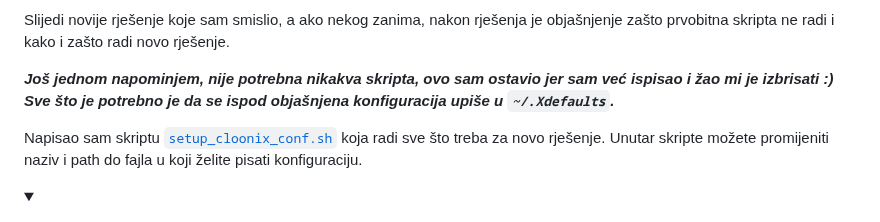
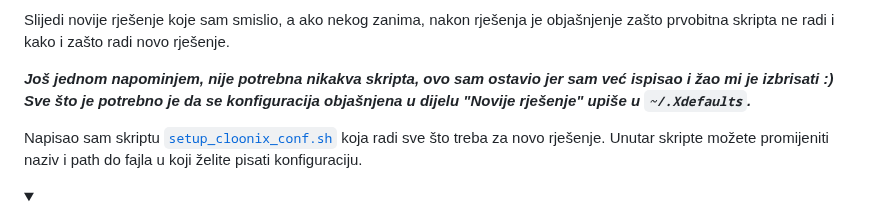
Before and after one commit to mahirsuljic-fet/RM, a Markdown page: README.md, the part around the change. Drawn GitHub-style; folded sections open.

Commit message:
Dzabe sam se mucio, rjesenje je veoma jednostavno

```diff
--- a/README.md
+++ b/README.md
@@ -135,7 +135,7 @@ Skripta radi ok, ali ima problema kada se `cloonix_net` pokreće pomoću skripti
 Slijedi novije rješenje koje sam smislio, a ako nekog zanima, nakon rješenja je objašnjenje zašto prvobitna skripta ne radi i kako i zašto radi novo rješenje.
 
 ***Još jednom napominjem, nije potrebna nikakva skripta, ovo sam ostavio jer sam već ispisao i žao mi je izbrisati :)*** \
-***Sve što je potrebno je da se ispod objašnjena konfiguracija upiše u `~/.Xdefaults`.***
+***Sve što je potrebno je da se konfiguracija objašnjena u dijelu "Novije rješenje" upiše u `~/.Xdefaults`.***
 
 Napisao sam skriptu [`setup_cloonix_conf.sh`](./setup_cloonix_conf.sh) koja radi sve što treba za novo rješenje.
 Unutar skripte možete promijeniti naziv i path do fajla u koji želite pisati konfiguraciju.
```
